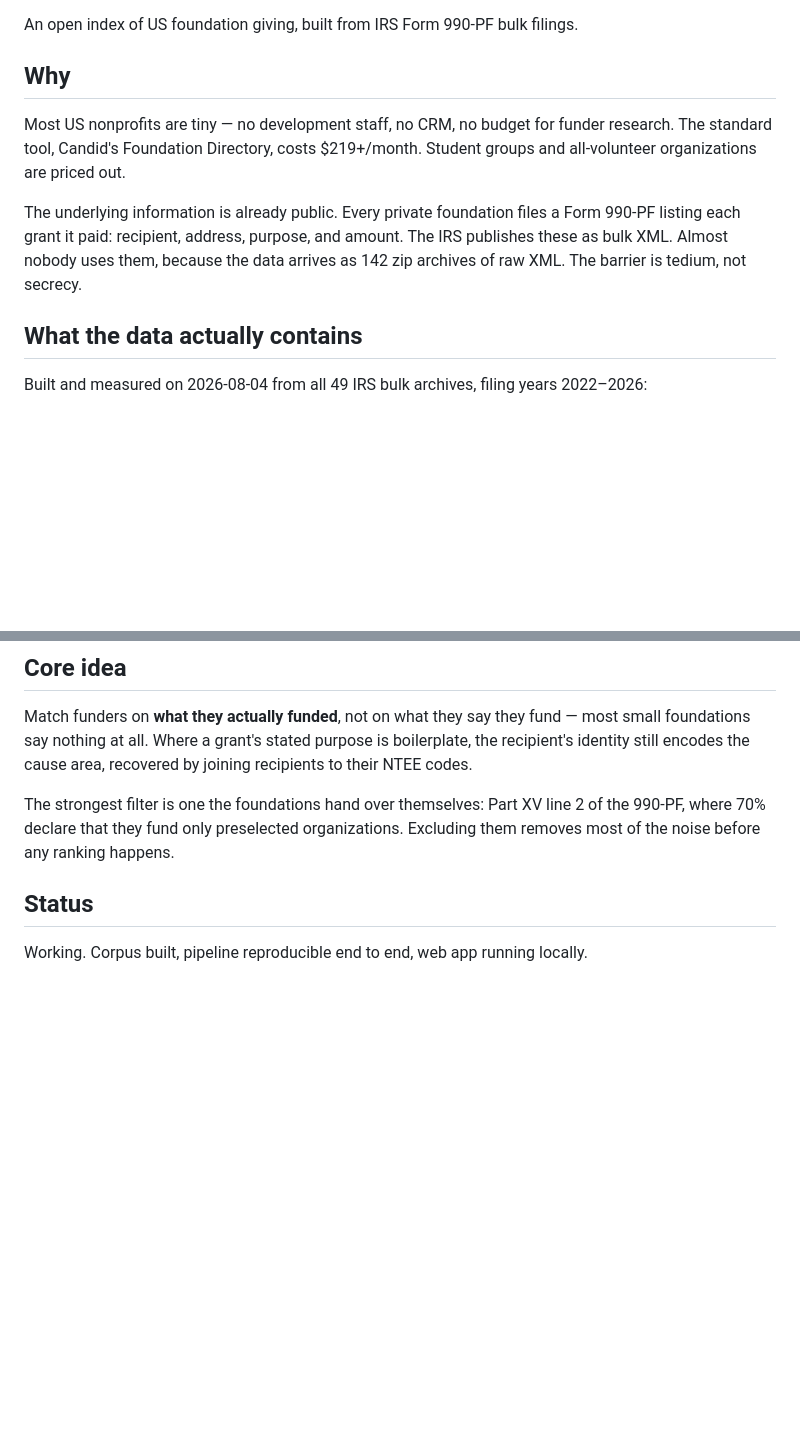
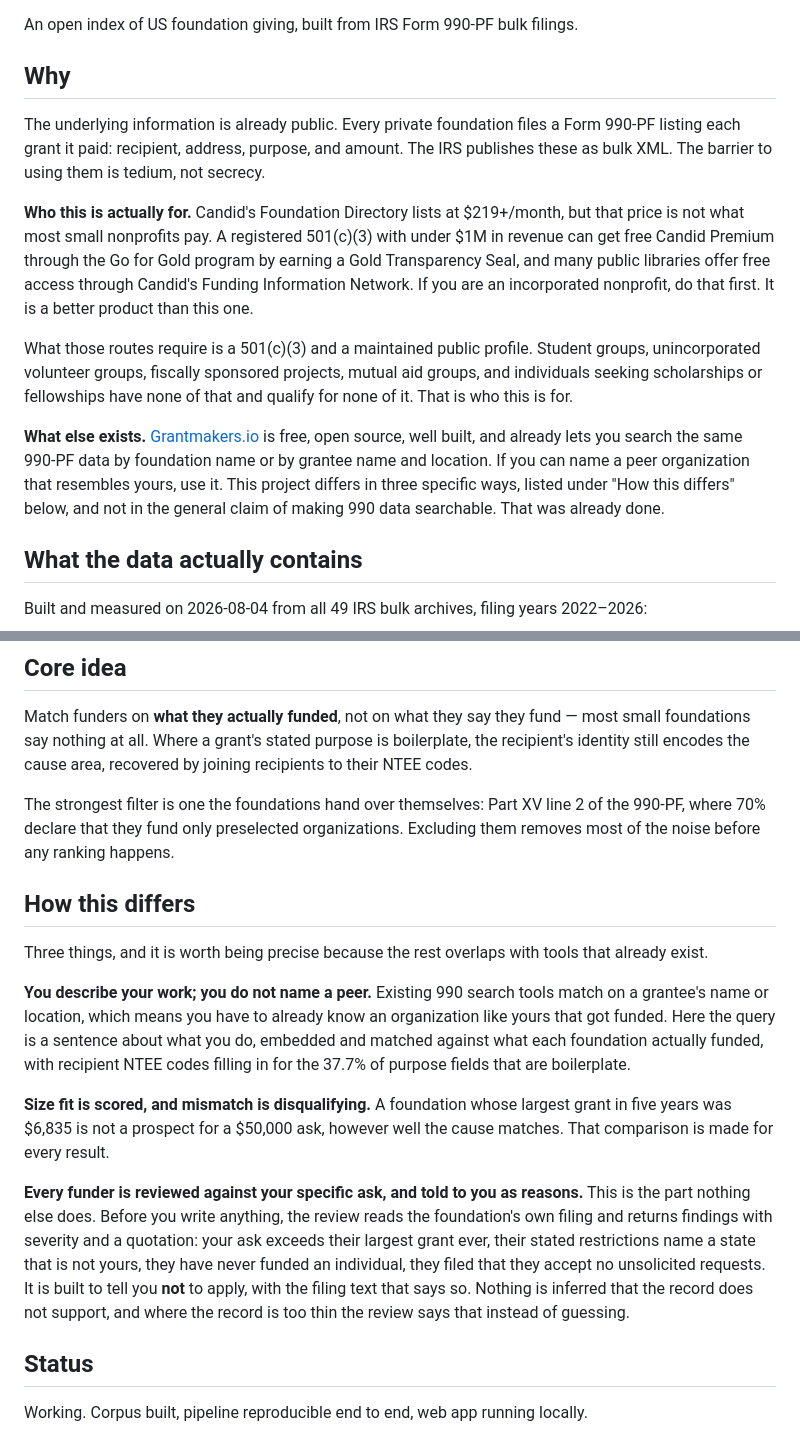
Before and after one commit to jbtk-cell/smallgrants, a Markdown page: README.md, 2 parts joined by grey strips. Drawn GitHub-style; blank space fills up the shorter version.

Commit message:
docs: correct the premise, which overstated the gap
Checked what already exists, which should have happened before the design.

Grantmakers.io is free, open source, maintained, and searches the same
990-PF filings, including the Part XV preselected-only flag, deadlines and
restrictions. "Nobody has made this searchable" was false and is gone.

Candid is also free for much of the stated audience: a 501(c)(3) under
$1M revenue gets Candid Premium through Go for Gold, and Funding
Information Network libraries give free Foundation Directory access. The
README now recommends both ahead of this project for incorporated
nonprofits.

The genuinely unserved audience is narrower than "small nonprofits": it
is groups with no 501(c)(3) to put on a profile. Student groups,
unincorporated volunteer groups, fiscally sponsored projects, and
individuals seeking scholarships qualify for none of the free routes.

Adds a "How this differs" section naming the three actual differences
rather than the general claim.

```diff
--- a/README.md
+++ b/README.md
@@ -4,14 +4,29 @@ An open index of US foundation giving, built from IRS Form 990-PF bulk filings.
 
 ## Why
 
-Most US nonprofits are tiny — no development staff, no CRM, no budget for funder
-research. The standard tool, Candid's Foundation Directory, costs $219+/month.
-Student groups and all-volunteer organizations are priced out.
-
 The underlying information is already public. Every private foundation files a
 Form 990-PF listing each grant it paid: recipient, address, purpose, and amount.
-The IRS publishes these as bulk XML. Almost nobody uses them, because the data
-arrives as 142 zip archives of raw XML. The barrier is tedium, not secrecy.
+The IRS publishes these as bulk XML. The barrier to using them is tedium, not
+secrecy.
+
+**Who this is actually for.** Candid's Foundation Directory lists at $219+/month,
+but that price is not what most small nonprofits pay. A registered 501(c)(3) with
+under $1M in revenue can get free Candid Premium through the Go for Gold program
+by earning a Gold Transparency Seal, and many public libraries offer free access
+through Candid's Funding Information Network. If you are an incorporated
+nonprofit, do that first. It is a better product than this one.
+
+What those routes require is a 501(c)(3) and a maintained public profile. Student
+groups, unincorporated volunteer groups, fiscally sponsored projects, mutual aid
+groups, and individuals seeking scholarships or fellowships have none of that and
+qualify for none of it. That is who this is for.
+
+**What else exists.** [Grantmakers.io](https://www.grantmakers.io/) is free, open
+source, well built, and already lets you search the same 990-PF data by foundation
+name or by grantee name and location. If you can name a peer organization that
+resembles yours, use it. This project differs in three specific ways, listed under
+"How this differs" below, and not in the general claim of making 990 data
+searchable. That was already done.
 
 ## What the data actually contains
 
@@ -36,6 +51,32 @@ joining recipients to their NTEE codes.
 The strongest filter is one the foundations hand over themselves: Part XV line 2
 of the 990-PF, where 70% declare that they fund only preselected organizations.
 Excluding them removes most of the noise before any ranking happens.
+
+## How this differs
+
+Three things, and it is worth being precise because the rest overlaps with tools
+that already exist.
+
+**You describe your work; you do not name a peer.** Existing 990 search tools
+match on a grantee's name or location, which means you have to already know an
+organization like yours that got funded. Here the query is a sentence about what
+you do, embedded and matched against what each foundation actually funded, with
+recipient NTEE codes filling in for the 37.7% of purpose fields that are
+boilerplate.
+
+**Size fit is scored, and mismatch is disqualifying.** A foundation whose largest
+grant in five years was $6,835 is not a prospect for a $50,000 ask, however well
+the cause matches. That comparison is made for every result.
+
+**Every funder is reviewed against your specific ask, and told to you as
+reasons.** This is the part nothing else does. Before you write anything, the
+review reads the foundation's own filing and returns findings with severity and a
+quotation: your ask exceeds their largest grant ever, their stated restrictions
+name a state that is not yours, they have never funded an individual, they filed
+that they accept no unsolicited requests. It is built to tell you **not** to
+apply, with the filing text that says so. Nothing is inferred that the record
+does not support, and where the record is too thin the review says that instead
+of guessing.
 
 ## Status
 
```
Also changed, not shown: docs/validation.md (+31 -0 lines).
